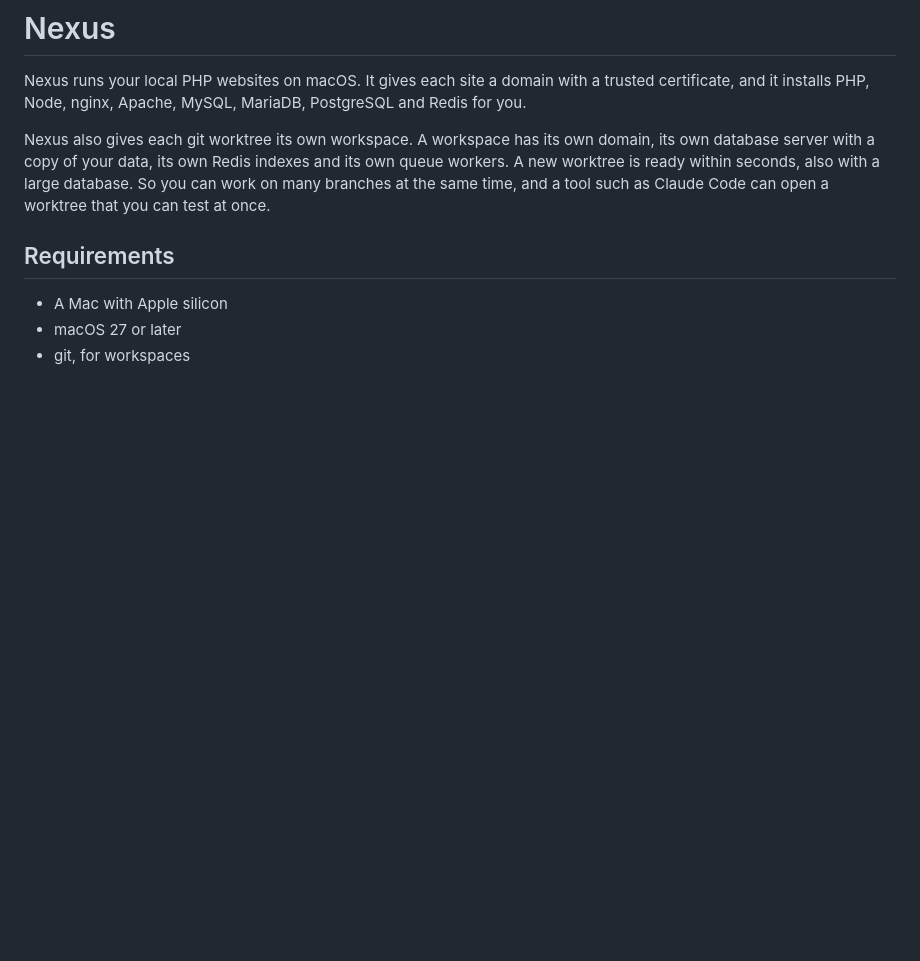
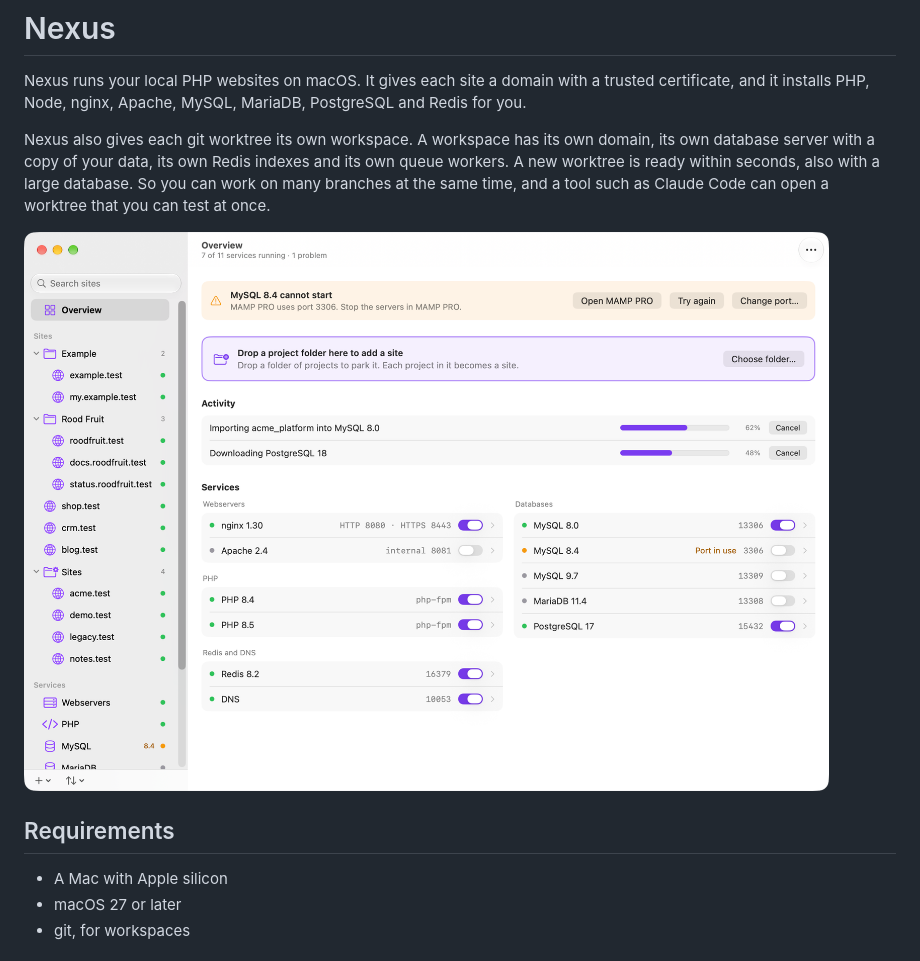
Before and after one commit to NexusLocal/nexus, a Markdown page: README.md, the part around the change. Rendered like a GitHub page; pictures changed too: .github/screenshot.png (added); blank space fills up the shorter version.

Commit message:
Add a screenshot to the README and templates for issues
A bug report asks for the build, the macOS version, the steps and the activity log. A security problem goes to the security policy.

```diff
--- a/README.md
+++ b/README.md
@@ -7,6 +7,8 @@ Nexus also gives each git worktree its own workspace. A workspace has its own do
 database server with a copy of your data, its own Redis indexes and its own queue workers. A new
 worktree is ready within seconds, also with a large database. So you can work on many branches at
 the same time, and a tool such as Claude Code can open a worktree that you can test at once.
+
+![The Overview screen of Nexus with the sites, the services and a port that MAMP PRO uses](.github/screenshot.png)
 
 ## Requirements
 
```
Also changed, not shown: 3 other files.
